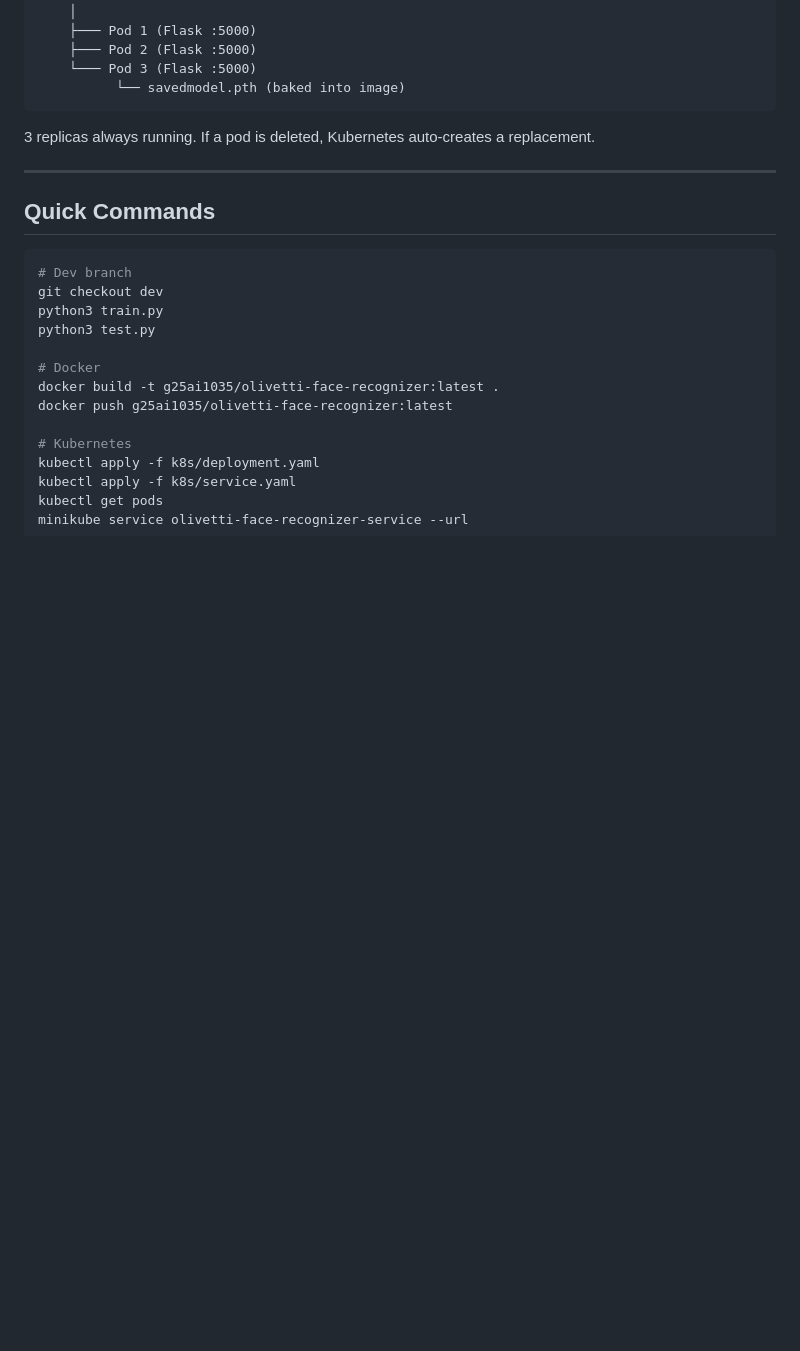
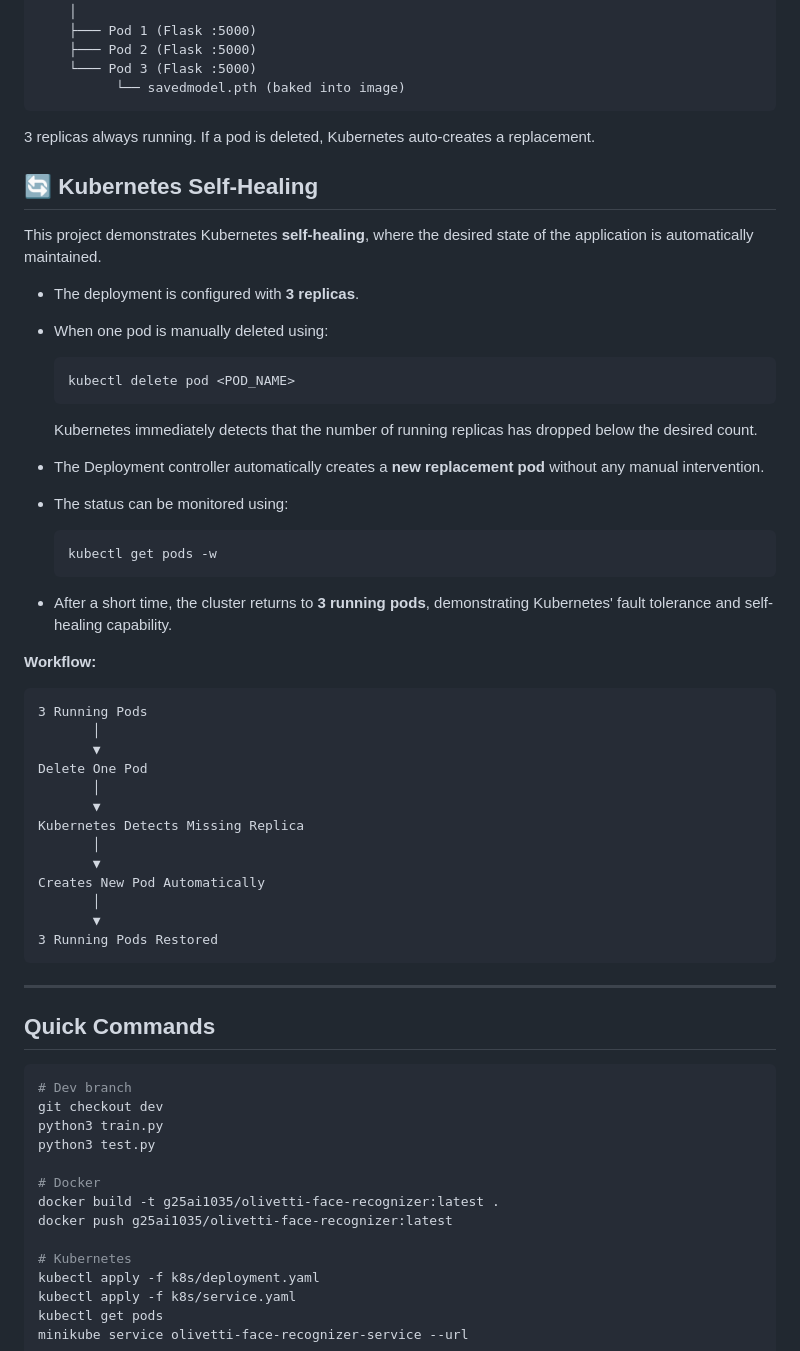
Before and after one commit to priyanships31/mlops-major-project, a Markdown page: README.md, the part around the change. GitHub-like rendering; blank space fills up the shorter version.

````diff
--- a/README.md
+++ b/README.md
@@ -132,6 +132,45 @@ Service (ClusterIP :80)
 
 3 replicas always running. If a pod is deleted, Kubernetes auto-creates a replacement.
 
+## 🔄 Kubernetes Self-Healing
+
+This project demonstrates Kubernetes **self-healing**, where the desired state of the application is automatically maintained.
+
+* The deployment is configured with **3 replicas**.
+* When one pod is manually deleted using:
+
+  ```bash
+  kubectl delete pod <POD_NAME>
+  ```
+
+  Kubernetes immediately detects that the number of running replicas has dropped below the desired count.
+* The Deployment controller automatically creates a **new replacement pod** without any manual intervention.
+* The status can be monitored using:
+
+  ```bash
+  kubectl get pods -w
+  ```
+* After a short time, the cluster returns to **3 running pods**, demonstrating Kubernetes' fault tolerance and self-healing capability.
+
+**Workflow:**
+
+```
+3 Running Pods
+       │
+       ▼
+Delete One Pod
+       │
+       ▼
+Kubernetes Detects Missing Replica
+       │
+       ▼
+Creates New Pod Automatically
+       │
+       ▼
+3 Running Pods Restored
+```
+
+
 ---
 
 ## Quick Commands
````
